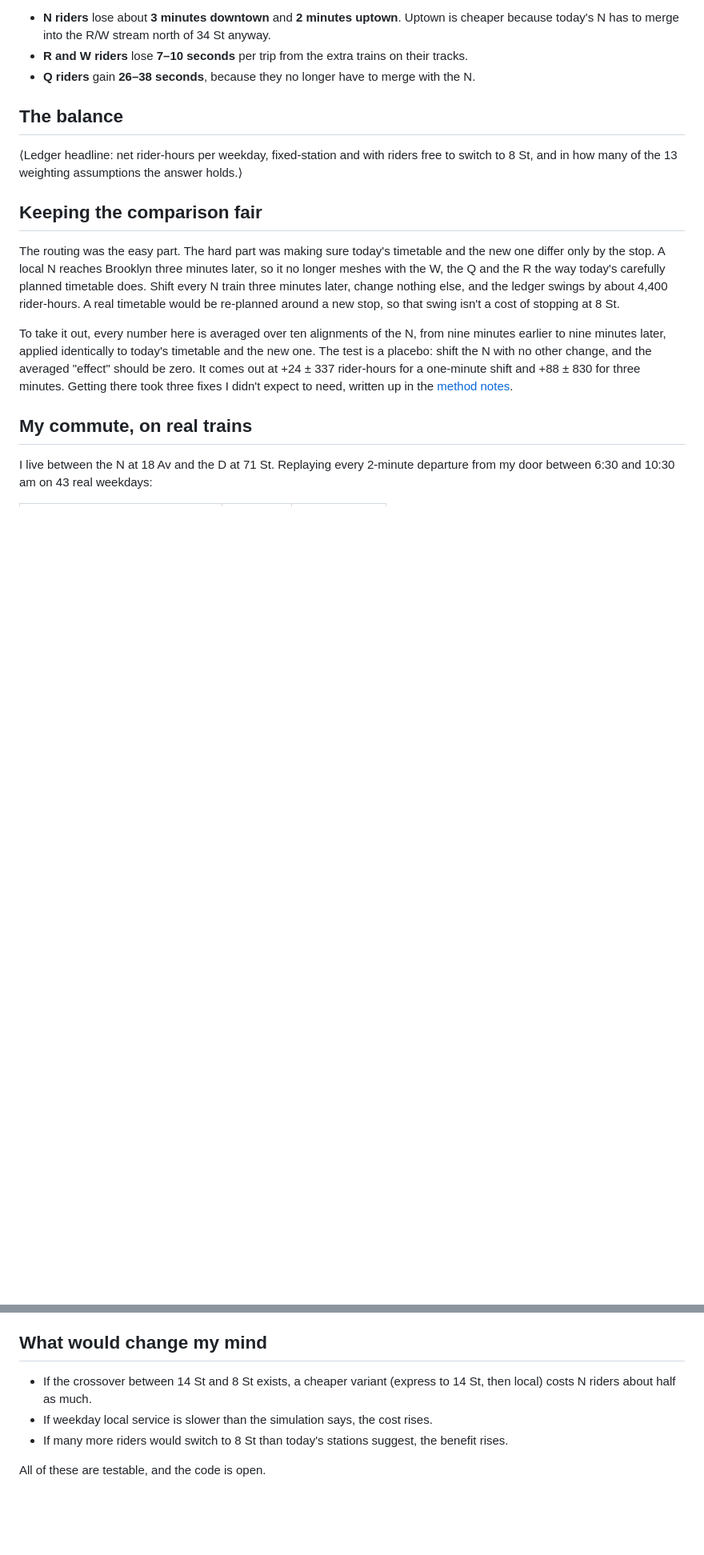
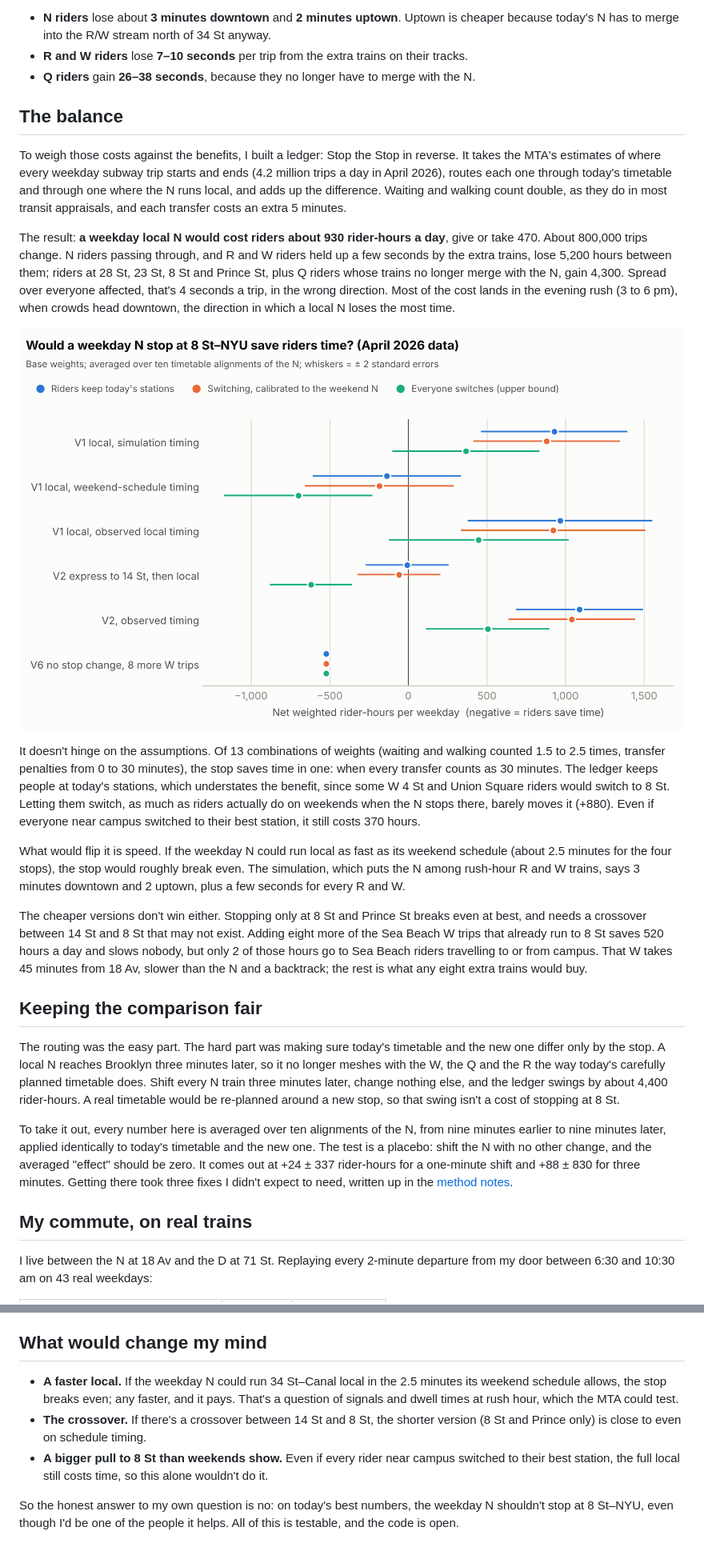
Before and after one commit to devesh-bhayani/n-train-8st, a Markdown page: docs/posts/01-why-the-n-skips-nyu.md, 2 parts joined by grey strips. Shown at 80% size. GitHub-like rendering; pictures changed too: docs/posts/img/verdict.png (added); blank space fills up the shorter version.

```diff
--- a/docs/posts/01-why-the-n-skips-nyu.md
+++ b/docs/posts/01-why-the-n-skips-nyu.md
@@ -47,8 +47,42 @@ It reproduces the real trains' running times within about 2%. With the N running
 
 ## The balance
 
-⟨Ledger headline: net rider-hours per weekday, fixed-station and with riders free to
-switch to 8 St, and in how many of the 13 weighting assumptions the answer holds.⟩
+To weigh those costs against the benefits, I built a ledger: Stop the Stop in reverse.
+It takes the MTA's estimates of where every weekday subway trip starts and ends (4.2
+million trips a day in April 2026), routes each one through today's timetable and
+through one where the N runs local, and adds up the difference. Waiting and walking
+count double, as they do in most transit appraisals, and each transfer costs an extra
+5 minutes.
+
+The result: **a weekday local N would cost riders about 930 rider-hours a day**, give
+or take 470. About 800,000 trips change. N riders passing through, and R and W riders
+held up a few seconds by the extra trains, lose 5,200 hours between them; riders at
+28 St, 23 St, 8 St and Prince St, plus Q riders whose trains no longer merge with the N,
+gain 4,300. Spread over everyone affected, that's 4 seconds a trip, in the wrong
+direction. Most of the cost lands in the evening rush (3 to 6 pm), when crowds head
+downtown, the direction in which a local N loses the most time.
+
+![Net rider-hours per weekday for each version of the stop, with and without riders switching stations](img/verdict.png)
+
+It doesn't hinge on the assumptions. Of 13 combinations of weights (waiting and walking
+counted 1.5 to 2.5 times, transfer penalties from 0 to 30 minutes), the stop saves time
+in one: when every transfer counts as 30 minutes. The ledger keeps people at today's
+stations, which understates the benefit, since some W 4 St and Union Square riders would
+switch to 8 St. Letting them switch, as much as riders actually do on weekends when the
+N stops there, barely moves it (+880). Even if everyone near campus switched to their
+best station, it still costs 370 hours.
+
+What would flip it is speed. If the weekday N could run local as fast as its weekend
+schedule (about 2.5 minutes for the four stops), the stop would roughly break even. The
+simulation, which puts the N among rush-hour R and W trains, says 3 minutes downtown
+and 2 uptown, plus a few seconds for every R and W.
+
+The cheaper versions don't win either. Stopping only at 8 St and Prince St breaks even
+at best, and needs a crossover between 14 St and 8 St that may not exist. Adding eight
+more of the Sea Beach W trips that already run to 8 St saves 520 hours a day and slows
+nobody, but only 2 of those hours go to Sea Beach riders travelling to or from campus.
+That W takes 45 minutes from 18 Av, slower than the N and a backtrack; the rest is what
+any eight extra trains would buy.
 
 ## Keeping the comparison fair
 
@@ -85,10 +119,15 @@ of the stop is spread across thousands of riders, and it's small for each.
 
 ## What would change my mind
 
-- If the crossover between 14 St and 8 St exists, a cheaper variant (express to 14 St,
-  then local) costs N riders about half as much.
-- If weekday local service is slower than the simulation says, the cost rises.
-- If many more riders would switch to 8 St than today's stations suggest, the benefit
-  rises.
+- **A faster local.** If the weekday N could run 34 St–Canal local in the 2.5 minutes
+  its weekend schedule allows, the stop breaks even; any faster, and it pays. That's a
+  question of signals and dwell times at rush hour, which the MTA could test.
+- **The crossover.** If there's a crossover between 14 St and 8 St, the shorter
+  version (8 St and Prince only) is close to even on schedule timing.
+- **A bigger pull to 8 St than weekends show.** Even if every rider near campus
+  switched to their best station, the full local still costs time, so this alone
+  wouldn't do it.
 
-All of these are testable, and the code is open.
+So the honest answer to my own question is no: on today's best numbers, the weekday N
+shouldn't stop at 8 St–NYU, even though I'd be one of the people it helps. All of this
+is testable, and the code is open.
```
Also changed, not shown: other parts of docs/posts/01-why-the-n-skips-nyu.md (+1 -1 lines), README.md (+24 -3 lines), docs/findings/ledger_phase_weekday_2026_04.md (added, +25 -0 lines), 5 other files.
